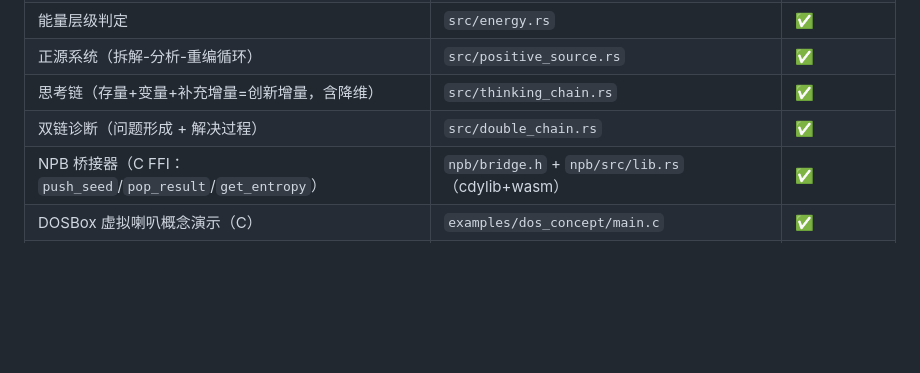
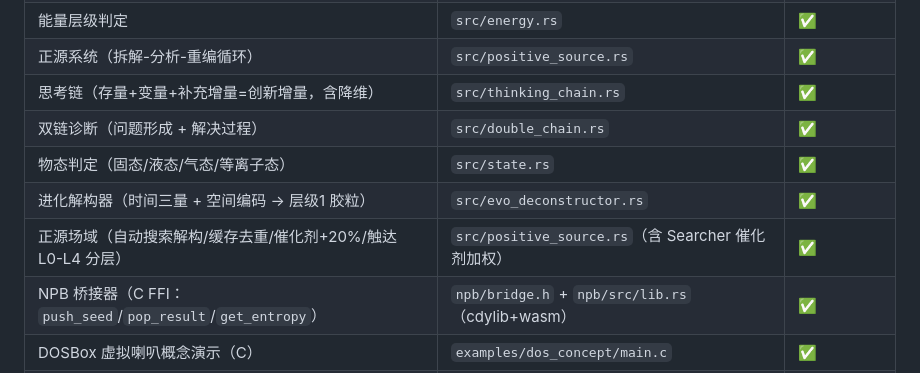
Before and after one commit to huanglema0830/meta-kernel, a Markdown page: README.md, the part around the change. Rendered like a GitHub page; blank space fills up the shorter version.

Commit message:
docs(phase4): README module table adds state/evo/field-model rows

```diff
--- a/README.md
+++ b/README.md
@@ -42,6 +42,9 @@ DOSBox 概念演示 ✅；WASM Canvas 浏览器示例 ✅；**跨平台一致性
 | 正源系统（拆解-分析-重编循环） | `src/positive_source.rs` | ✅ |
 | 思考链（存量+变量+补充增量=创新增量，含降维） | `src/thinking_chain.rs` | ✅ |
 | 双链诊断（问题形成 + 解决过程） | `src/double_chain.rs` | ✅ |
+| 物态判定（固态/液态/气态/等离子态） | `src/state.rs` | ✅ |
+| 进化解构器（时间三量 + 空间编码 → 层级1 胶粒） | `src/evo_deconstructor.rs` | ✅ |
+| 正源场域（自动搜索解构/缓存去重/催化剂+20%/触达 L0-L4 分层） | `src/positive_source.rs`（含 Searcher 催化剂加权） | ✅ |
 | NPB 桥接器（C FFI：`push_seed`/`pop_result`/`get_entropy`） | `npb/bridge.h` + `npb/src/lib.rs`（cdylib+wasm） | ✅ |
 | DOSBox 虚拟喇叭概念演示（C） | `examples/dos_concept/main.c` | ✅ |
 | WASM Canvas 呼吸演示（浏览器） | `examples/wasm_canvas/` | ✅ 待浏览器目验 |
```
